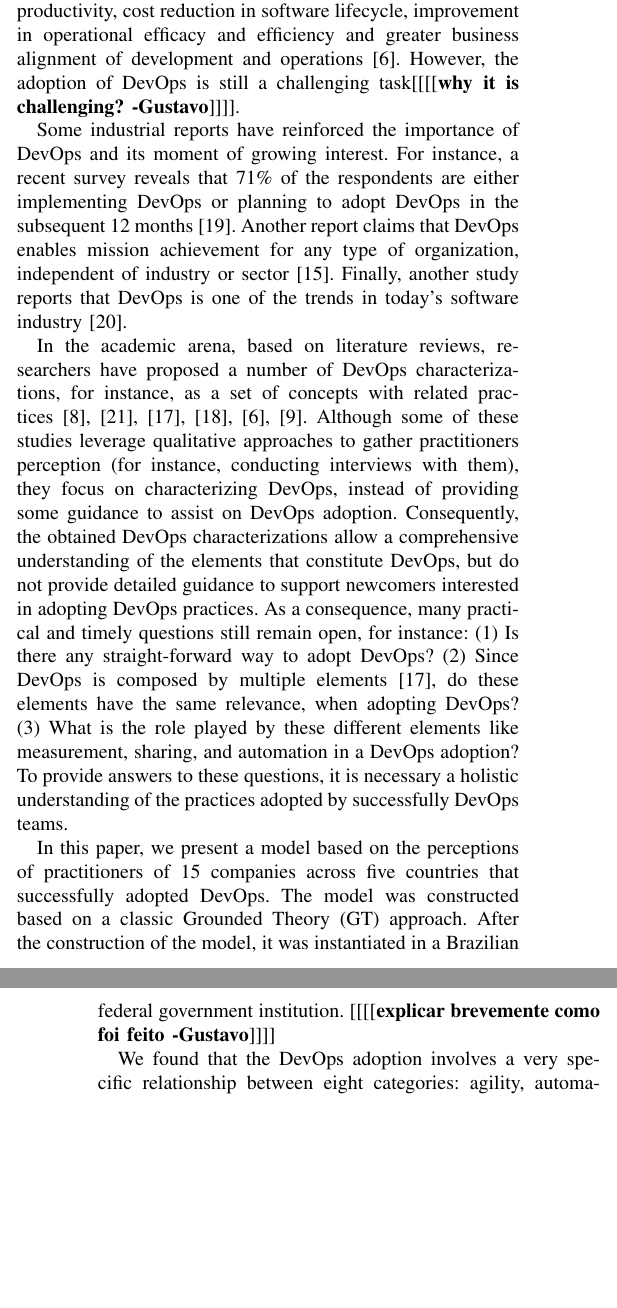
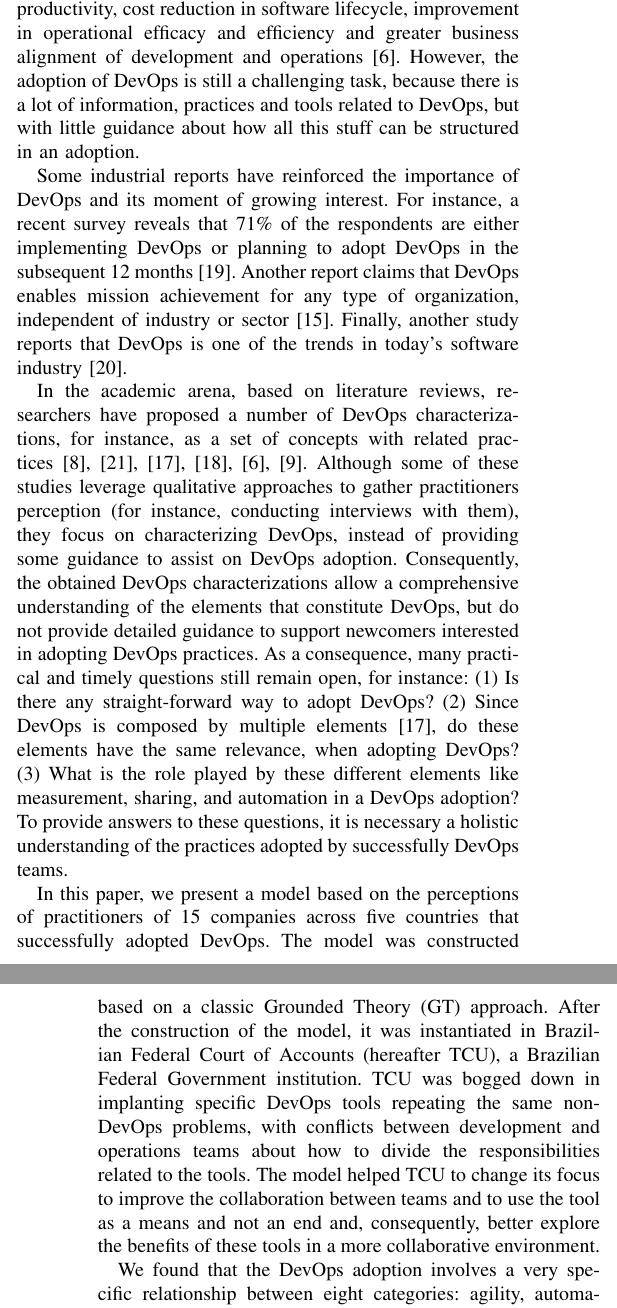
Before and after one commit to wweellddeerr/devops-esem, a LaTeX paper (main.tex, which reads introduction.tex): two parts of the columns of pages 1 and 2 of 10, joined at a grey line, cut so that both start at the same text, the shorter picture padded with empty space. Compiled offline with pdfLaTeX; a missing font is replaced by an installed copy or a similar font; a LaTeX package or settings file that is missing is left out.

Commit message:
tentei atender às notas do Gustavo na introdução

```diff
--- a/introduction.tex
+++ b/introduction.tex
@@ -15,8 +15,11 @@ in operational efficacy and efficiency and greater business alignment of
 development and operations \cite{characterizing_devops_sbes_2016}.
 %tasks\gnote{since you are
 %claiming a benefit, it is worth to point out a reference.}.
-However, the adoption of DevOps is still a challenging
-task\gnote{why it is challenging?}.
+However, the adoption of DevOps is still a challenging task, because there is a
+lot of information, practices and tools related to DevOps, but with little
+guidance about how all this stuff can be structured in an adoption.
+%\gnote{why it is challenging?}.
+% Welder: tentei apresentar uma justificativa razoável.
 
 % Welder: inseri esse parágrafo para tentar melhorar a justificativa para
 % a pesquisa. Não sei se essas citações de reports são adequadas.
@@ -53,8 +56,9 @@ understanding of the practices adopted by successfully DevOps teams.
 In this paper, we present a model based on the perceptions of practitioners of
 15 companies across five countries that successfully adopted DevOps. The model
 was constructed based on a classic Grounded Theory (GT) approach. After the
-construction of the model, it was instantiated in a Brazilian federal
-government institution. \gnote{explicar brevemente como foi feito}
+construction of the model, it was instantiated in Brazilian Federal Court of
+Accounts (hereafter TCU), a Brazilian Federal Government institution. TCU was bogged down in implanting specific DevOps tools repeating the same non-DevOps problems, with conflicts between development and operations teams about how to divide the responsibilities related to the tools. The model helped TCU to change its focus to improve the collaboration between teams and to use the tool as a means and not an end and, consequently, better explore the benefits of these tools in a more collaborative environment.
+%\gnote{explicar brevemente como foi feito}
 
 %Considering that we start from a limited exposure to existing literature, due
 %to the nature of a GT approach, this study validates the previous research in
```
Also changed, not shown: abstract.tex (+1 -1 lines), application.tex (+1 -1 lines).
